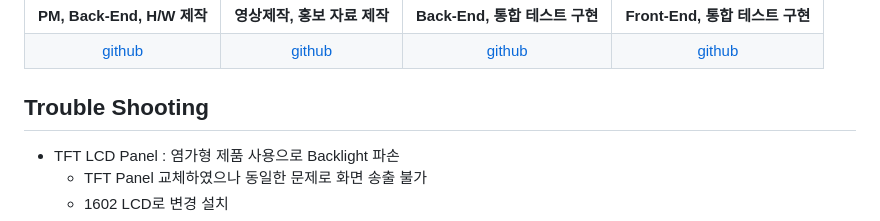
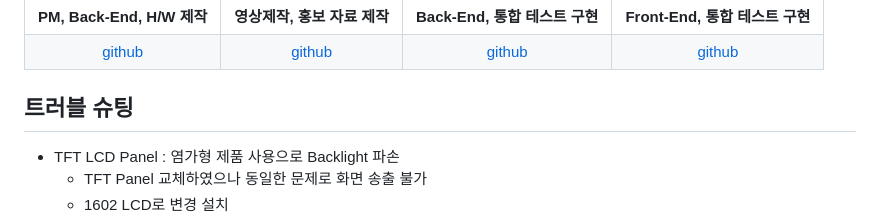
Before and after one commit to 2025-SMHRD-IS-EdgeAI-2/fa_iris_pjt, a Markdown page: README.md, the part around the change. GitHub-like rendering.

```diff
--- a/README.md
+++ b/README.md
@@ -129,7 +129,7 @@
   </tr>
 </table>
 
-## Trouble Shooting
+## 트러블 슈팅
 * TFT LCD Panel : 염가형 제품 사용으로 Backlight 파손
   - TFT Panel 교체하였으나 동일한 문제로 화면 송출 불가
   - 1602 LCD로 변경 설치
```
